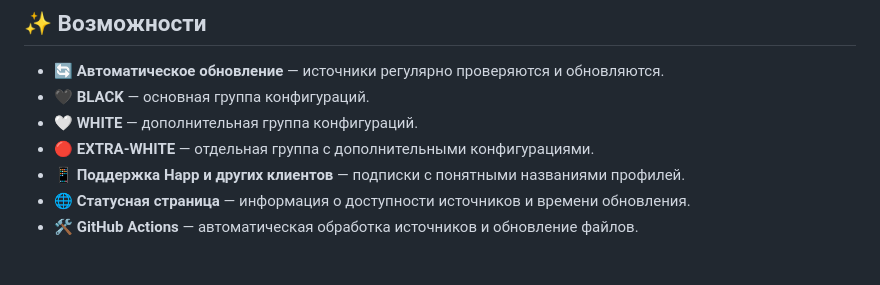
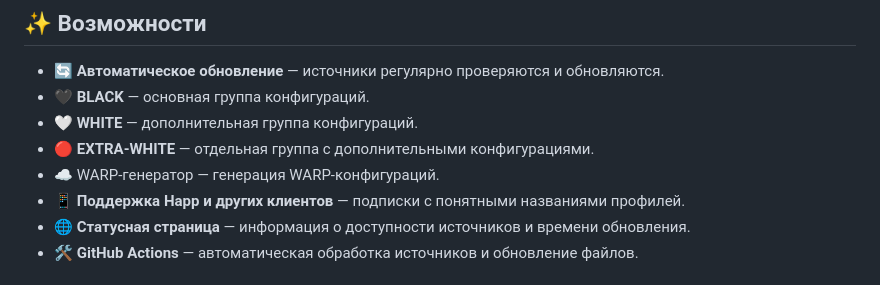
Before and after one commit to OlenniyPenis/ChaiVPN, a Markdown page: README.md, the part around the change. Drawn GitHub-style.

```diff
--- a/README.md
+++ b/README.md
@@ -10,6 +10,7 @@ ChaiVPN — проект, который объединяет источники
 - 🖤 **BLACK** — основная группа конфигураций.
 - 🤍 **WHITE** — дополнительная группа конфигураций.
 - 🔴 **EXTRA-WHITE** — отдельная группа с дополнительными конфигурациями.
+- ☁️ WARP-генератор — генерация WARP-конфигураций.
 - 📱 **Поддержка Happ и других клиентов** — подписки с понятными названиями профилей.
 - 🌐 **Статусная страница** — информация о доступности источников и времени обновления.
 - 🛠️ **GitHub Actions** — автоматическая обработка источников и обновление файлов.
```
